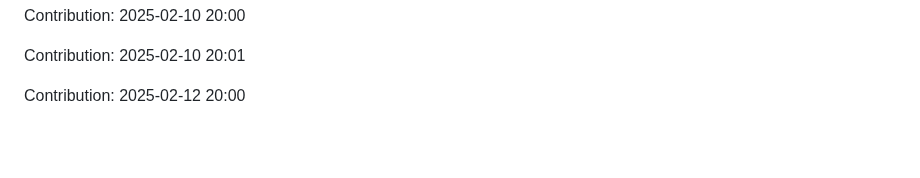
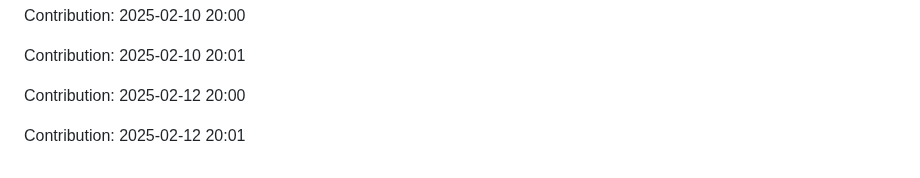
Before and after one commit to sohamgoswami07/AI-Tic-Tac-Toe, a Markdown page: README.md, the part around the change. Rendered like a GitHub page; blank space fills up the shorter version.

Commit message:
"Contribution: 2025-02-12 20:01"

```diff
--- a/README.md
+++ b/README.md
@@ -413,3 +413,5 @@ Contribution: 2025-02-10 20:00
 Contribution: 2025-02-10 20:01
 
 Contribution: 2025-02-12 20:00
+
+Contribution: 2025-02-12 20:01
```
